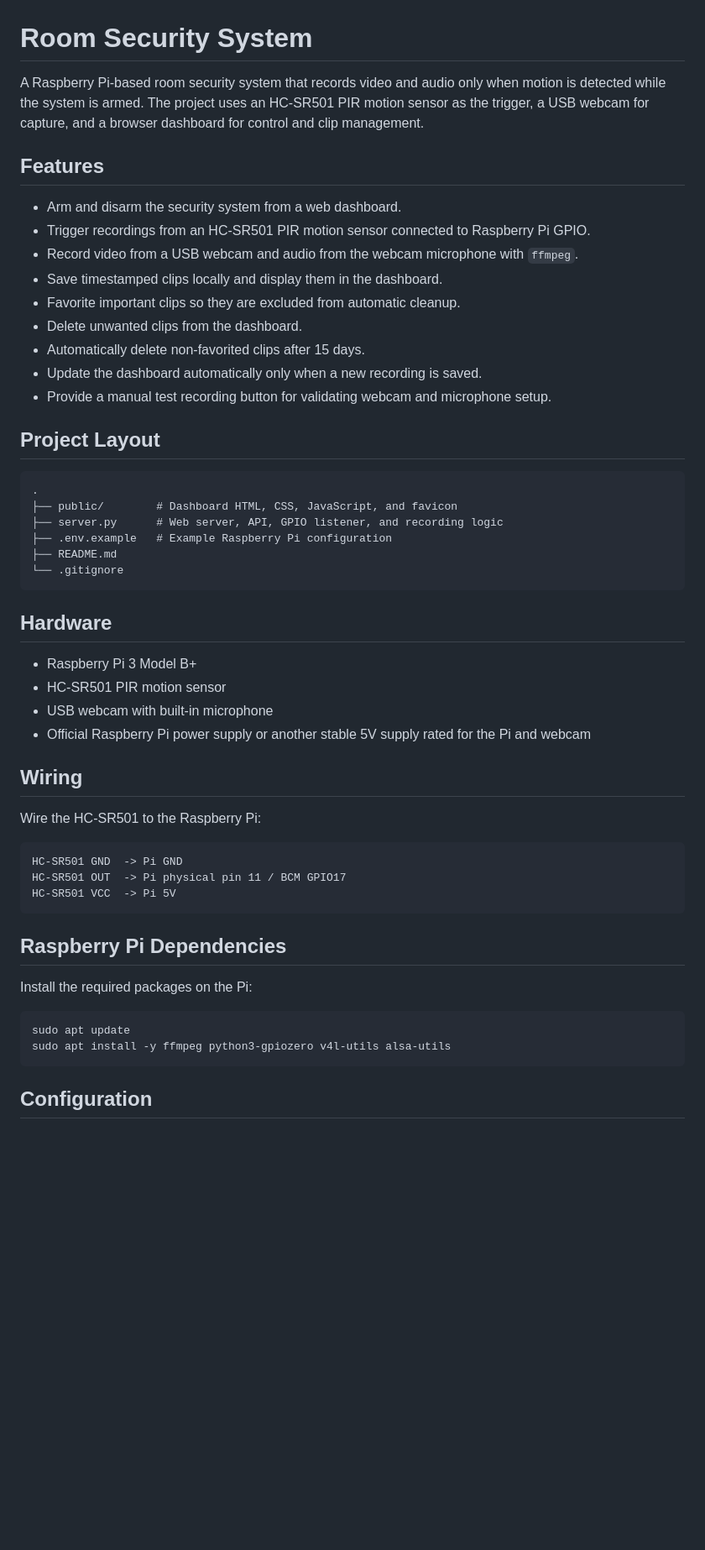
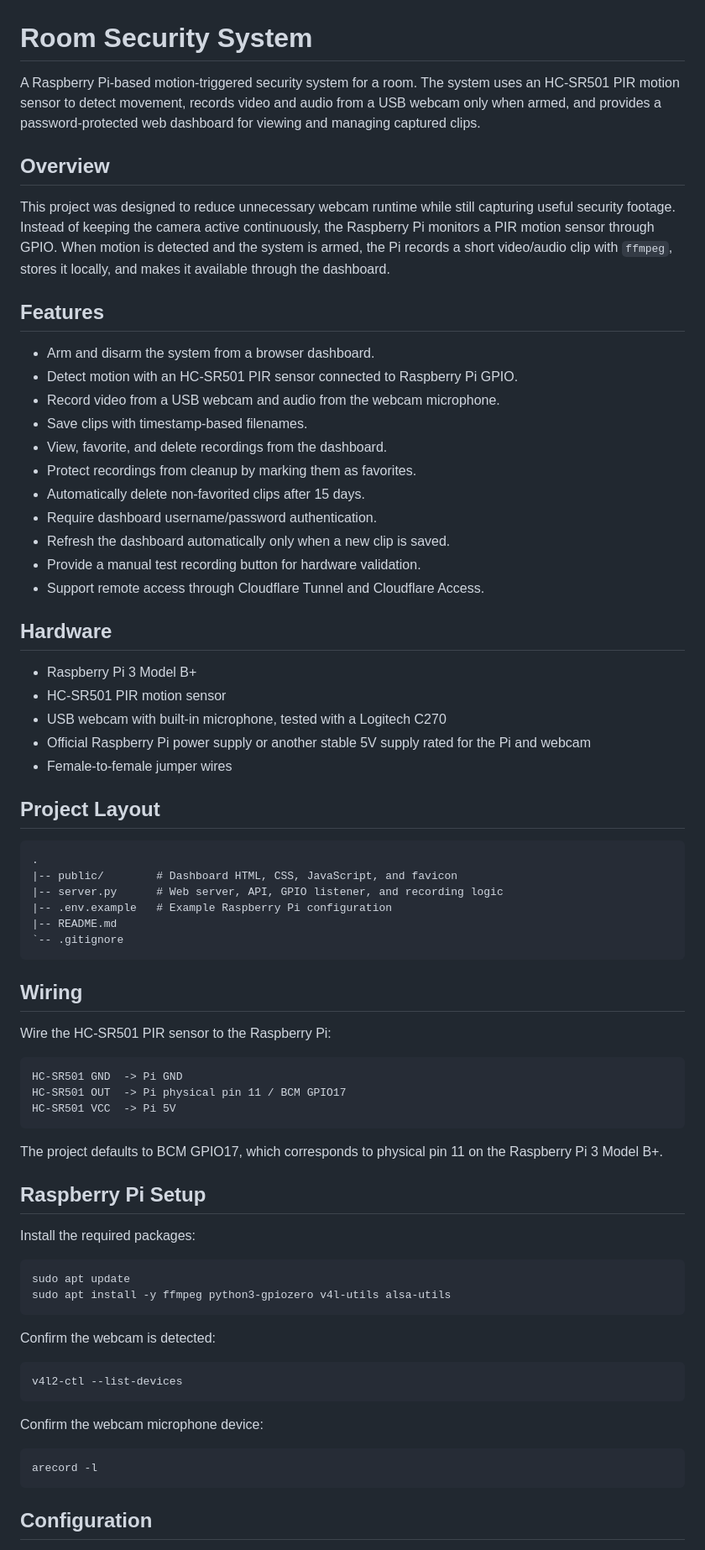
Before and after one commit to fabiod-gr/Room-Security-System, a Markdown page: README.md, the part around one of its changes. Shown at 84% size. GitHub-like rendering; blank space fills up the shorter version.

Commit message:
Refactor README for improved clarity and organization; update project overview and features

````diff
--- a/README.md
+++ b/README.md
@@ -1,40 +1,47 @@
 # Room Security System
 
-A Raspberry Pi-based room security system that records video and audio only when motion is detected while the system is armed. The project uses an HC-SR501 PIR motion sensor as the trigger, a USB webcam for capture, and a browser dashboard for control and clip management.
+A Raspberry Pi-based motion-triggered security system for a room. The system uses an HC-SR501 PIR motion sensor to detect movement, records video and audio from a USB webcam only when armed, and provides a password-protected web dashboard for viewing and managing captured clips.
+
+## Overview
+
+This project was designed to reduce unnecessary webcam runtime while still capturing useful security footage. Instead of keeping the camera active continuously, the Raspberry Pi monitors a PIR motion sensor through GPIO. When motion is detected and the system is armed, the Pi records a short video/audio clip with `ffmpeg`, stores it locally, and makes it available through the dashboard.
 
 ## Features
 
-- Arm and disarm the security system from a web dashboard.
-- Trigger recordings from an HC-SR501 PIR motion sensor connected to Raspberry Pi GPIO.
-- Record video from a USB webcam and audio from the webcam microphone with `ffmpeg`.
-- Save timestamped clips locally and display them in the dashboard.
-- Favorite important clips so they are excluded from automatic cleanup.
-- Delete unwanted clips from the dashboard.
+- Arm and disarm the system from a browser dashboard.
+- Detect motion with an HC-SR501 PIR sensor connected to Raspberry Pi GPIO.
+- Record video from a USB webcam and audio from the webcam microphone.
+- Save clips with timestamp-based filenames.
+- View, favorite, and delete recordings from the dashboard.
+- Protect recordings from cleanup by marking them as favorites.
 - Automatically delete non-favorited clips after 15 days.
-- Update the dashboard automatically only when a new recording is saved.
-- Provide a manual test recording button for validating webcam and microphone setup.
+- Require dashboard username/password authentication.
+- Refresh the dashboard automatically only when a new clip is saved.
+- Provide a manual test recording button for hardware validation.
+- Support remote access through Cloudflare Tunnel and Cloudflare Access.
+
+## Hardware
+
+- Raspberry Pi 3 Model B+
+- HC-SR501 PIR motion sensor
+- USB webcam with built-in microphone, tested with a Logitech C270
+- Official Raspberry Pi power supply or another stable 5V supply rated for the Pi and webcam
+- Female-to-female jumper wires
 
 ## Project Layout
 
 ```text
 .
-├── public/        # Dashboard HTML, CSS, JavaScript, and favicon
-├── server.py      # Web server, API, GPIO listener, and recording logic
-├── .env.example   # Example Raspberry Pi configuration
-├── README.md
-└── .gitignore
+|-- public/        # Dashboard HTML, CSS, JavaScript, and favicon
+|-- server.py      # Web server, API, GPIO listener, and recording logic
+|-- .env.example   # Example Raspberry Pi configuration
+|-- README.md
+`-- .gitignore
 ```
-
-## Hardware
-
-- Raspberry Pi 3 Model B+
-- HC-SR501 PIR motion sensor
-- USB webcam with built-in microphone
-- Official Raspberry Pi power supply or another stable 5V supply rated for the Pi and webcam
 
 ## Wiring
 
-Wire the HC-SR501 to the Raspberry Pi:
+Wire the HC-SR501 PIR sensor to the Raspberry Pi:
 
 ```text
 HC-SR501 GND  -> Pi GND
@@ -42,13 +49,27 @@ HC-SR501 OUT  -> Pi physical pin 11 / BCM GPIO17
 HC-SR501 VCC  -> Pi 5V
 ```
 
-## Raspberry Pi Dependencies
+The project defaults to BCM GPIO17, which corresponds to physical pin 11 on the Raspberry Pi 3 Model B+.
 
-Install the required packages on the Pi:
+## Raspberry Pi Setup
+
+Install the required packages:
 
 ```bash
 sudo apt update
 sudo apt install -y ffmpeg python3-gpiozero v4l-utils alsa-utils
+```
+
+Confirm the webcam is detected:
+
+```bash
+v4l2-ctl --list-devices
+```
+
+Confirm the webcam microphone device:
+
+```bash
+arecord -l
 ```
 
 ## Configuration
````
Also changed, not shown: other parts of README.md (+113 -42 lines).
